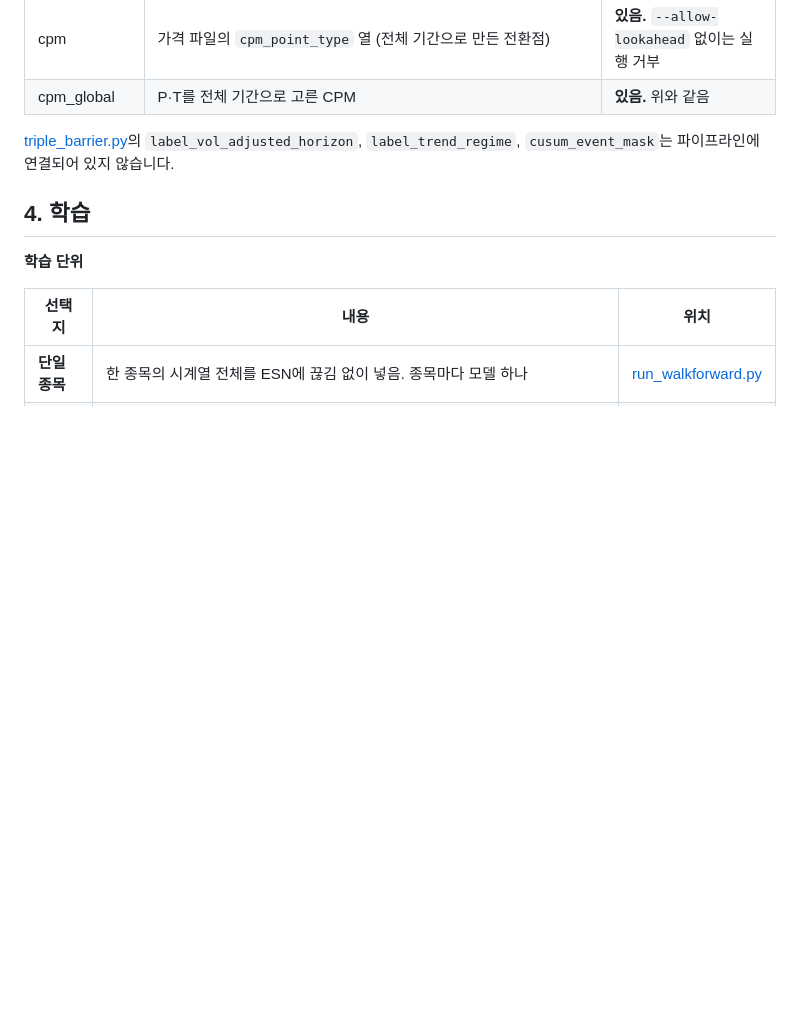
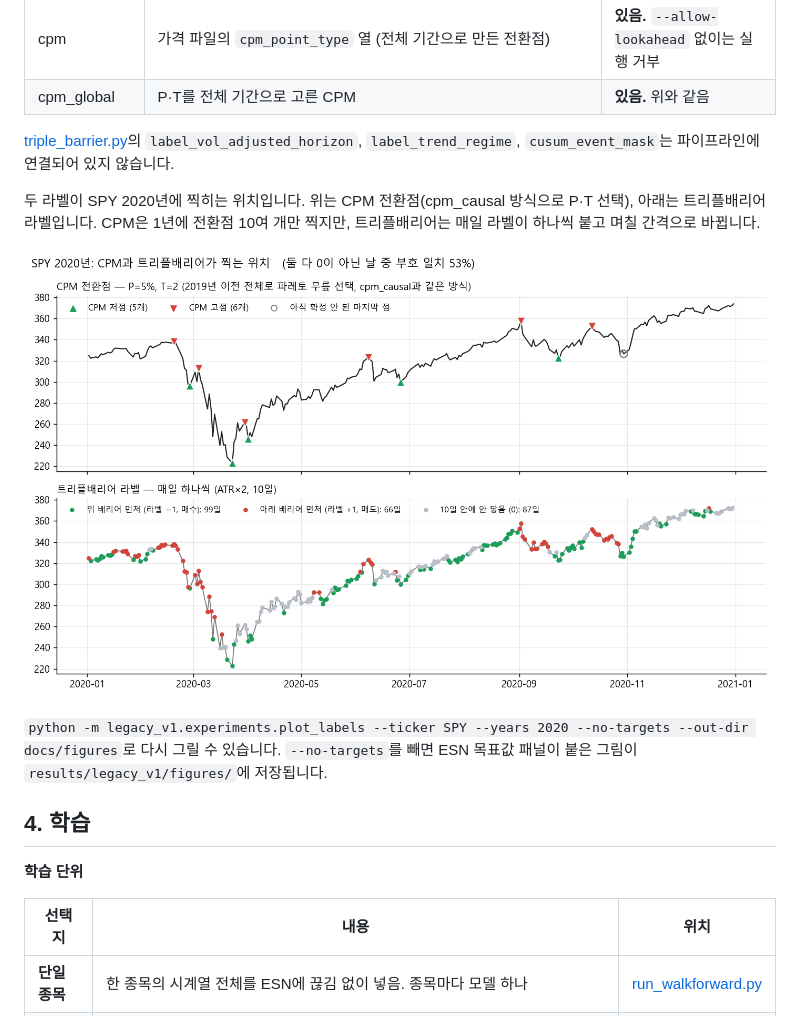
Before and after one commit to oatmeal-kdk/capstone_final, a Markdown page: README.md, the part around one of its changes. GitHub-like rendering; pictures changed too: docs/figures/SPY_cpm_vs_tb_2020_marks.png (added); blank space fills up the shorter version.

```diff
--- a/README.md
+++ b/README.md
@@ -37,6 +85,12 @@
 | cpm_global | P·T를 전체 기간으로 고른 CPM | **있음.** 위와 같음 |
 
 [triple_barrier.py](legacy_v1/labels/triple_barrier.py)의 `label_vol_adjusted_horizon`, `label_trend_regime`, `cusum_event_mask`는 파이프라인에 연결되어 있지 않습니다.
+
+두 라벨이 SPY 2020년에 찍히는 위치입니다. 위는 CPM 전환점(cpm_causal 방식으로 P·T 선택), 아래는 트리플배리어 라벨입니다. CPM은 1년에 전환점 10여 개만 찍지만, 트리플배리어는 매일 라벨이 하나씩 붙고 며칠 간격으로 바뀝니다.
+
+![SPY 2020년 CPM 전환점과 트리플배리어 라벨](docs/figures/SPY_cpm_vs_tb_2020_marks.png)
+
+`python -m legacy_v1.experiments.plot_labels --ticker SPY --years 2020 --no-targets --out-dir docs/figures`로 다시 그릴 수 있습니다. `--no-targets`를 빼면 ESN 목표값 패널이 붙은 그림이 `results/legacy_v1/figures/`에 저장됩니다.
 
 ## 4. 학습
 
```
Also changed, not shown: other parts of README.md (+48 -0 lines), 1 other file.
